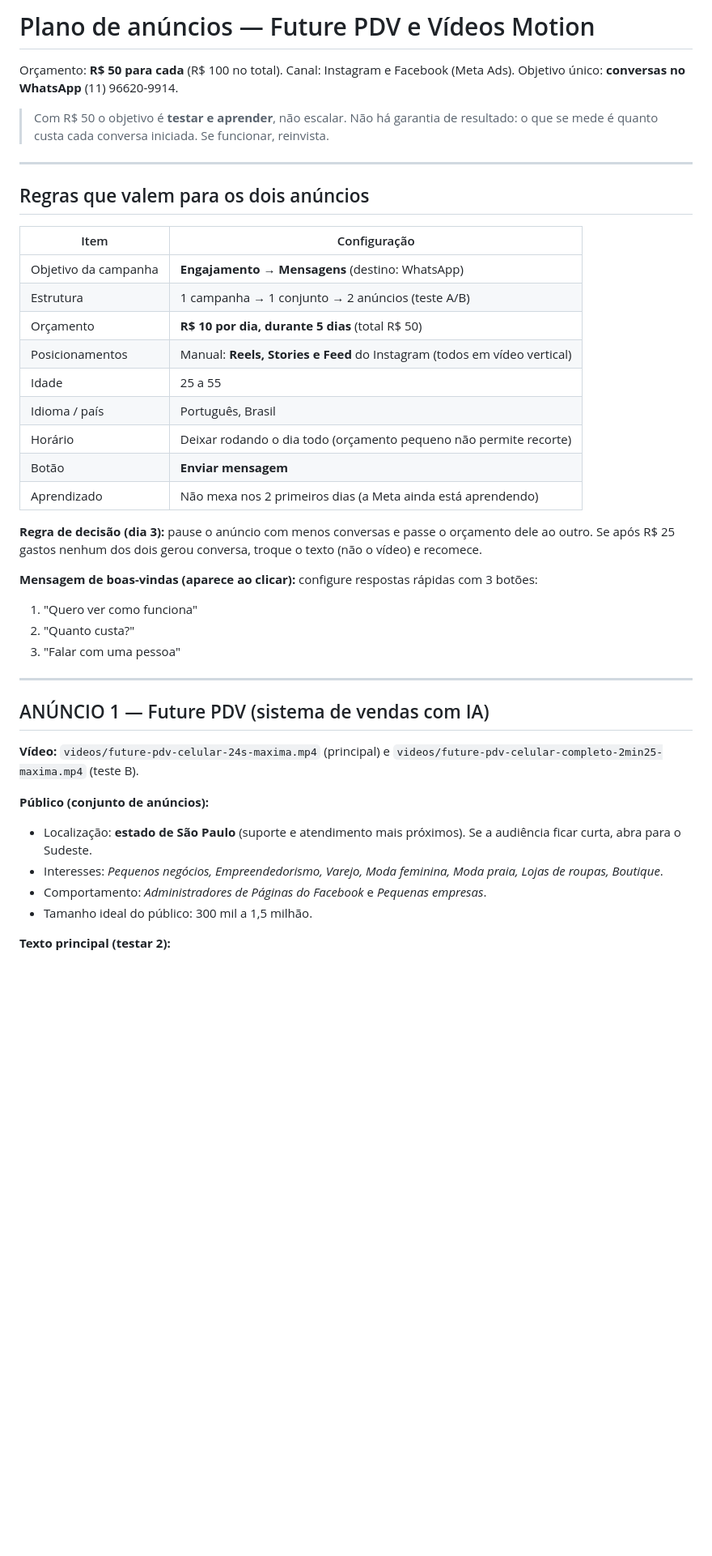
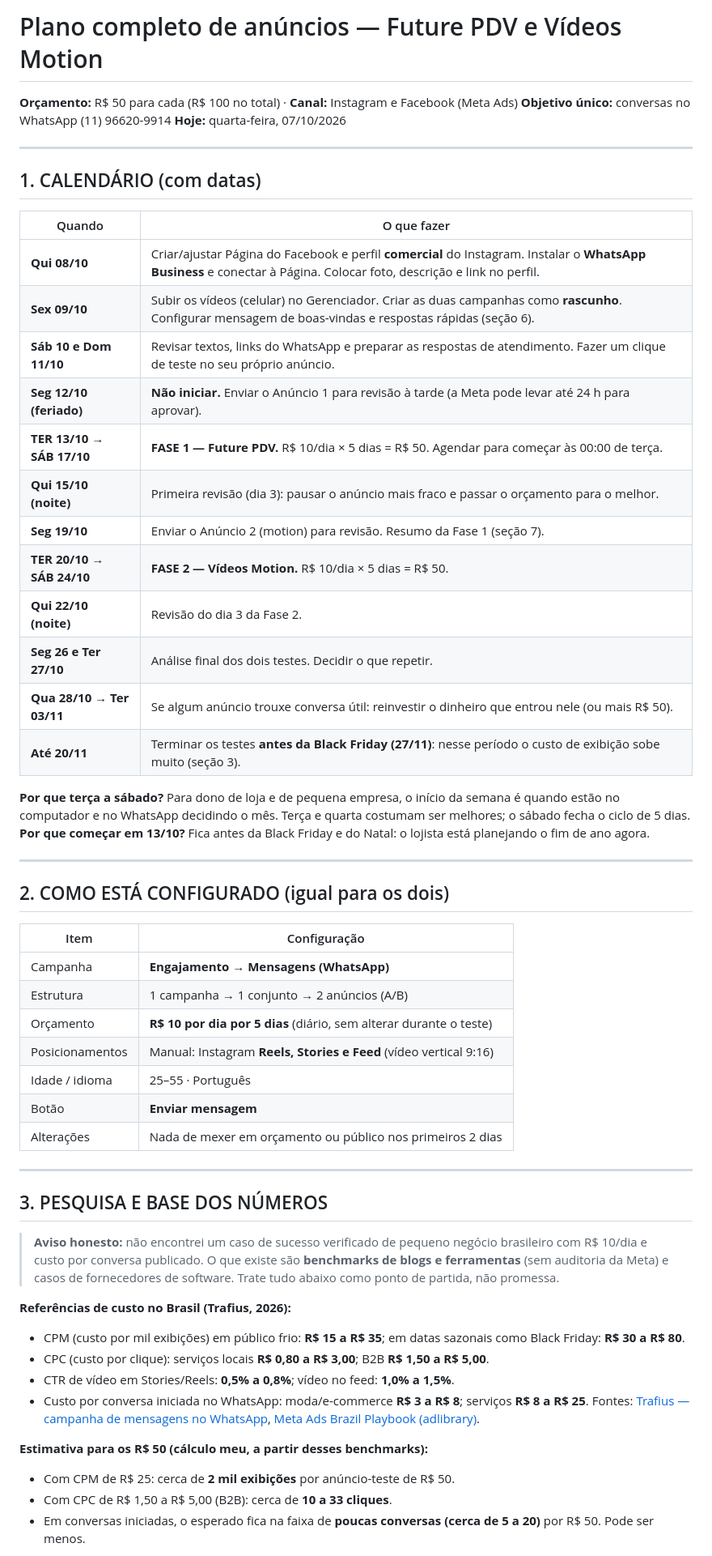
Before and after one commit to JulioKevyn/Controle-de-Entrada, a Markdown page: anuncios/PLANO_ANUNCIOS.md, the part around one of its changes. Shown at 81% size. Drawn GitHub-style; blank space fills up the shorter version.

```diff
--- a/anuncios/PLANO_ANUNCIOS.md
+++ b/anuncios/PLANO_ANUNCIOS.md
@@ -1,47 +1,64 @@
-# Plano de anúncios — Future PDV e Vídeos Motion
+# Plano completo de anúncios — Future PDV e Vídeos Motion
 
-Orçamento: **R$ 50 para cada** (R$ 100 no total). Canal: Instagram e Facebook (Meta Ads).
-Objetivo único: **conversas no WhatsApp** (11) 96620-9914.
-
-> Com R$ 50 o objetivo é **testar e aprender**, não escalar. Não há garantia de resultado:
-> o que se mede é quanto custa cada conversa iniciada. Se funcionar, reinvista.
+**Orçamento:** R$ 50 para cada (R$ 100 no total) · **Canal:** Instagram e Facebook (Meta Ads)
+**Objetivo único:** conversas no WhatsApp (11) 96620-9914
+**Hoje:** quarta-feira, 07/10/2026
 
 ---
 
-## Regras que valem para os dois anúncios
+## 1. CALENDÁRIO (com datas)
+
+| Quando | O que fazer |
+|---|---|
+| **Qui 08/10** | Criar/ajustar Página do Facebook e perfil **comercial** do Instagram. Instalar o **WhatsApp Business** e conectar à Página. Colocar foto, descrição e link no perfil. |
+| **Sex 09/10** | Subir os vídeos (celular) no Gerenciador. Criar as duas campanhas como **rascunho**. Configurar mensagem de boas-vindas e respostas rápidas (seção 6). |
+| **Sáb 10 e Dom 11/10** | Revisar textos, links do WhatsApp e preparar as respostas de atendimento. Fazer um clique de teste no seu próprio anúncio. |
+| **Seg 12/10 (feriado)** | **Não iniciar.** Enviar o Anúncio 1 para revisão à tarde (a Meta pode levar até 24 h para aprovar). |
+| **TER 13/10 → SÁB 17/10** | **FASE 1 — Future PDV.** R$ 10/dia × 5 dias = R$ 50. Agendar para começar às 00:00 de terça. |
+| **Qui 15/10 (noite)** | Primeira revisão (dia 3): pausar o anúncio mais fraco e passar o orçamento para o melhor. |
+| **Seg 19/10** | Enviar o Anúncio 2 (motion) para revisão. Resumo da Fase 1 (seção 7). |
+| **TER 20/10 → SÁB 24/10** | **FASE 2 — Vídeos Motion.** R$ 10/dia × 5 dias = R$ 50. |
+| **Qui 22/10 (noite)** | Revisão do dia 3 da Fase 2. |
+| **Seg 26 e Ter 27/10** | Análise final dos dois testes. Decidir o que repetir. |
+| **Qua 28/10 → Ter 03/11** | Se algum anúncio trouxe conversa útil: reinvestir o dinheiro que entrou nele (ou mais R$ 50). |
+| **Até 20/11** | Terminar os testes **antes da Black Friday (27/11)**: nesse período o custo de exibição sobe muito (seção 3). |
+
+**Por que terça a sábado?** Para dono de loja e de pequena empresa, o início da semana é quando estão no
+computador e no WhatsApp decidindo o mês. Terça e quarta costumam ser melhores; o sábado fecha o ciclo de 5 dias.
+**Por que começar em 13/10?** Fica antes da Black Friday e do Natal: o lojista está planejando o fim de ano agora.
+
+---
+
+## 2. COMO ESTÁ CONFIGURADO (igual para os dois)
 
 | Item | Configuração |
 |---|---|
-| Objetivo da campanha | **Engajamento → Mensagens** (destino: WhatsApp) |
-| Estrutura | 1 campanha → 1 conjunto → 2 anúncios (teste A/B) |
-| Orçamento | **R$ 10 por dia, durante 5 dias** (total R$ 50) |
-| Posicionamentos | Manual: **Reels, Stories e Feed** do Instagram (todos em vídeo vertical) |
-| Idade | 25 a 55 |
-| Idioma / país | Português, Brasil |
-| Horário | Deixar rodando o dia todo (orçamento pequeno não permite recorte) |
+| Campanha | **Engajamento → Mensagens (WhatsApp)** |
+| Estrutura | 1 campanha → 1 conjunto → 2 anúncios (A/B) |
+| Orçamento | **R$ 10 por dia por 5 dias** (diário, sem alterar durante o teste) |
+| Posicionamentos | Manual: Instagram **Reels, Stories e Feed** (vídeo vertical 9:16) |
+| Idade / idioma | 25–55 · Português |
 | Botão | **Enviar mensagem** |
-| Aprendizado | Não mexa nos 2 primeiros dias (a Meta ainda está aprendendo) |
-
-**Regra de decisão (dia 3):** pause o anúncio com menos conversas e passe o orçamento dele ao outro.
-Se após R$ 25 gastos nenhum dos dois gerou conversa, troque o texto (não o vídeo) e recomece.
-
-**Mensagem de boas-vindas (aparece ao clicar):** configure respostas rápidas com 3 botões:
-1. "Quero ver como funciona"
-2. "Quanto custa?"
-3. "Falar com uma pessoa"
+| Alterações | Nada de mexer em orçamento ou público nos primeiros 2 dias |
 
 ---
 
-## ANÚNCIO 1 — Future PDV (sistema de vendas com IA)
+## 3. PESQUISA E BASE DOS NÚMEROS
 
-**Vídeo:** `videos/future-pdv-celular-24s-maxima.mp4` (principal) e
-`videos/future-pdv-celular-completo-2min25-maxima.mp4` (teste B).
+> **Aviso honesto:** não encontrei um caso de sucesso verificado de pequeno negócio brasileiro com R$ 10/dia e
+> custo por conversa publicado. O que existe são **benchmarks de blogs e ferramentas** (sem auditoria da Meta) e
+> casos de fornecedores de software. Trate tudo abaixo como ponto de partida, não promessa.
 
-**Público (conjunto de anúncios):**
-- Localização: **estado de São Paulo** (suporte e atendimento mais próximos). Se a audiência ficar curta, abra para o Sudeste.
-- Interesses: *Pequenos negócios, Empreendedorismo, Varejo, Moda feminina, Moda praia, Lojas de roupas, Boutique*.
-- Comportamento: *Administradores de Páginas do Facebook* e *Pequenas empresas*.
-- Tamanho ideal do público: 300 mil a 1,5 milhão.
+**Referências de custo no Brasil (Trafius, 2026):**
+- CPM (custo por mil exibições) em público frio: **R$ 15 a R$ 35**; em datas sazonais como Black Friday: **R$ 30 a R$ 80**.
+- CPC (custo por clique): serviços locais **R$ 0,80 a R$ 3,00**; B2B **R$ 1,50 a R$ 5,00**.
+- CTR de vídeo em Stories/Reels: **0,5% a 0,8%**; vídeo no feed: **1,0% a 1,5%**.
+- Custo por conversa iniciada no WhatsApp: moda/e-commerce **R$ 3 a R$ 8**; serviços **R$ 8 a R$ 25**.
+  Fontes: [Trafius — campanha de mensagens no WhatsApp](https://trafius.com.br/blog/campanha-de-mensagens-no-whatsapp-fluxo-e-metricas),
+  [Meta Ads Brazil Playbook (adlibrary)](https://adlibrary.com/posts/meta-ads-brazil-playbook-2026).
 
-**Texto principal (testar 2):**
+**Estimativa para os R$ 50 (cálculo meu, a partir desses benchmarks):**
+- Com CPM de R$ 25: cerca de **2 mil exibições** por anúncio-teste de R$ 50.
+- Com CPC de R$ 1,50 a R$ 5,00 (B2B): cerca de **10 a 33 cliques**.
+- Em conversas iniciadas, o esperado fica na faixa de **poucas conversas (cerca de 5 a 20)** por R$ 50. Pode ser menos.
 
```
Also changed, not shown: other parts of anuncios/PLANO_ANUNCIOS.md (+101 -58 lines).
